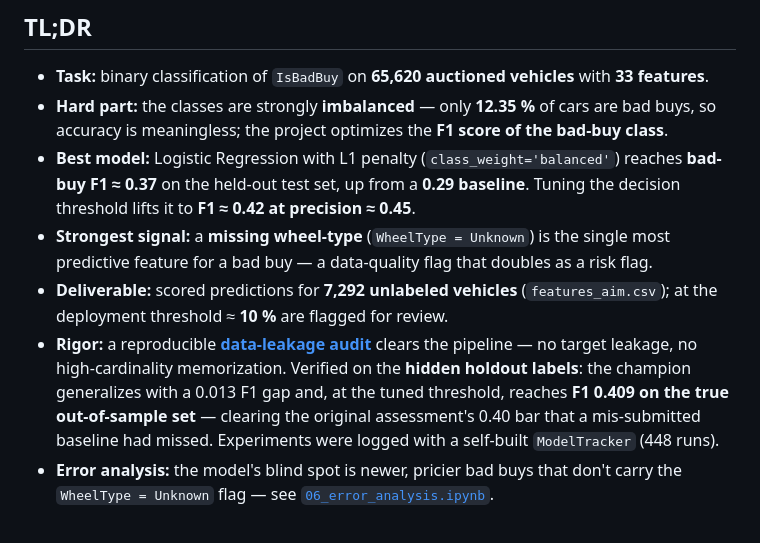
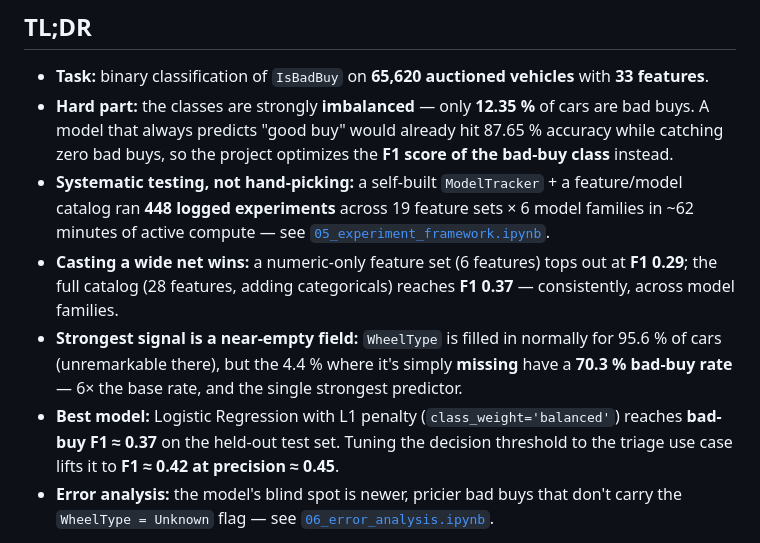
Before and after one commit to kaywiegand/us-used-vehicle-resales, a Markdown page: README.md, the part around one of its changes. Rendered like a GitHub page.

```diff
--- a/README.md
+++ b/README.md
@@ -14,11 +14,11 @@
 ## TL;DR
 
 - **Task:** binary classification of `IsBadBuy` on **65,620 auctioned vehicles** with **33 features**.
-- **Hard part:** the classes are strongly **imbalanced** — only **12.35 %** of cars are bad buys, so accuracy is meaningless; the project optimizes the **F1 score of the bad-buy class**.
-- **Best model:** Logistic Regression with L1 penalty (`class_weight='balanced'`) reaches **bad-buy F1 ≈ 0.37** on the held-out test set, up from a **0.29 baseline**. Tuning the decision threshold lifts it to **F1 ≈ 0.42 at precision ≈ 0.45**.
-- **Strongest signal:** a **missing wheel-type** (`WheelType = Unknown`) is the single most predictive feature for a bad buy — a data-quality flag that doubles as a risk flag.
-- **Deliverable:** scored predictions for **7,292 unlabeled vehicles** (`features_aim.csv`); at the deployment threshold ≈ **10 %** are flagged for review.
-- **Rigor:** a reproducible [**data-leakage audit**](docs/DATA_LEAKAGE_AUDIT.md) clears the pipeline — no target leakage, no high-cardinality memorization. Verified on the **hidden holdout labels**: the champion generalizes with a 0.013 F1 gap and, at the tuned threshold, reaches **F1 0.409 on the true out-of-sample set** — clearing the original assessment's 0.40 bar that a mis-submitted baseline had missed. Experiments were logged with a self-built `ModelTracker` (448 runs).
+- **Hard part:** the classes are strongly **imbalanced** — only **12.35 %** of cars are bad buys. A model that always predicts "good buy" would already hit 87.65 % accuracy while catching zero bad buys, so the project optimizes the **F1 score of the bad-buy class** instead.
+- **Systematic testing, not hand-picking:** a self-built `ModelTracker` + a feature/model catalog ran **448 logged experiments** across 19 feature sets × 6 model families in ~62 minutes of active compute — see [`05_experiment_framework.ipynb`](notebooks/05_experiment_framework.ipynb).
+- **Casting a wide net wins:** a numeric-only feature set (6 features) tops out at **F1 0.29**; the full catalog (28 features, adding categoricals) reaches **F1 0.37** — consistently, across model families.
+- **Strongest signal is a near-empty field:** `WheelType` is filled in normally for 95.6 % of cars (unremarkable there), but the 4.4 % where it's simply **missing** have a **70.3 % bad-buy rate** — 6× the base rate, and the single strongest predictor.
+- **Best model:** Logistic Regression with L1 penalty (`class_weight='balanced'`) reaches **bad-buy F1 ≈ 0.37** on the held-out test set. Tuning the decision threshold to the triage use case lifts it to **F1 ≈ 0.42 at precision ≈ 0.45**.
 - **Error analysis:** the model's blind spot is newer, pricier bad buys that don't carry the `WheelType = Unknown` flag — see [`06_error_analysis.ipynb`](notebooks/06_error_analysis.ipynb).
 
 ![Class distribution of IsBadBuy](public/img/target_distribution.png)
```
Also changed, not shown: other parts of README.md (+43 -30 lines).
